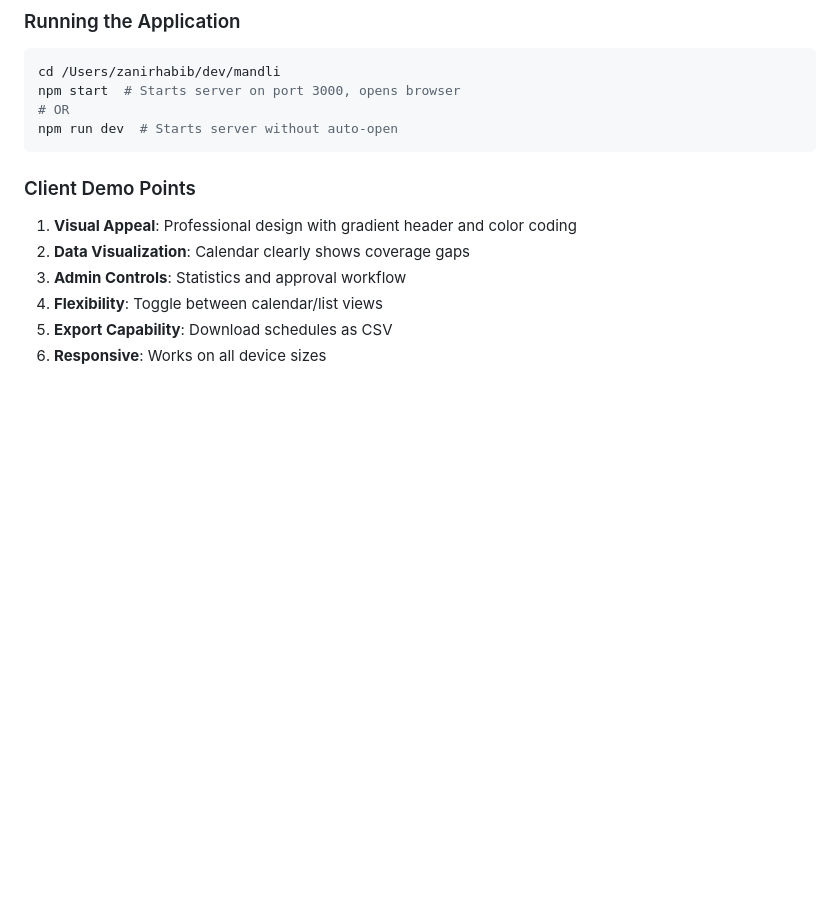
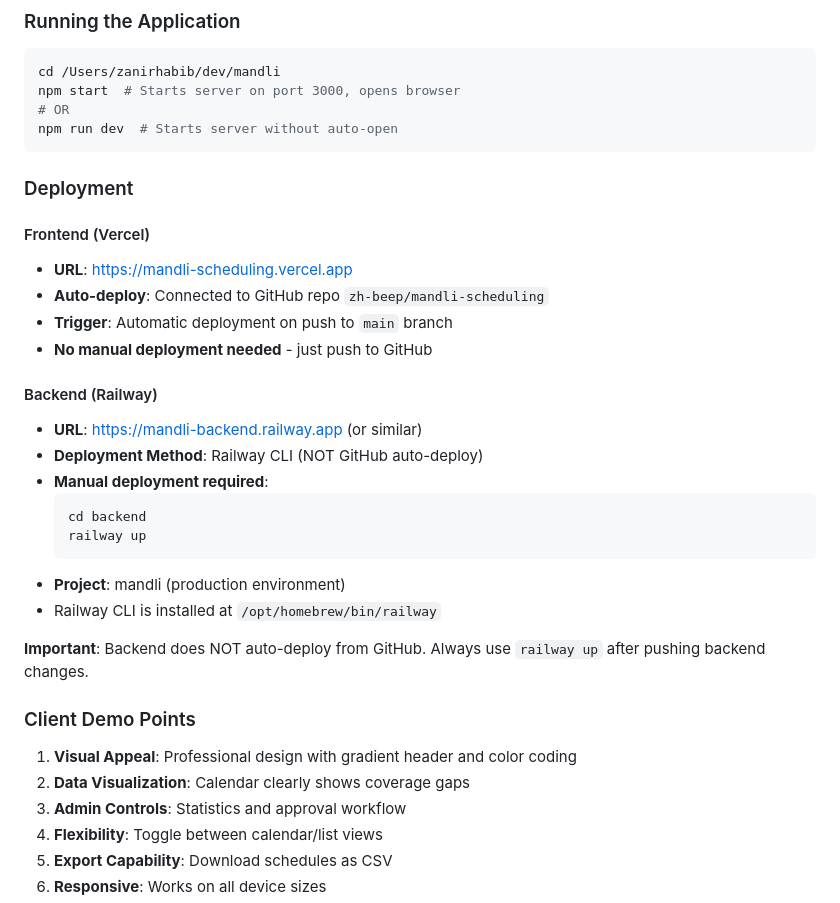
Before and after one commit to zh-beep/mandli-scheduling, a Markdown page: .claude/CLAUDE.md, the part around the change. GitHub-like rendering; blank space fills up the shorter version.

Commit message:
docs: Document deployment process for frontend and backend

````diff
--- a/.claude/CLAUDE.md
+++ b/.claude/CLAUDE.md
@@ -109,6 +109,27 @@ npm start  # Starts server on port 3000, opens browser
 # OR
 npm run dev  # Starts server without auto-open
 ```
+
+### Deployment
+
+#### Frontend (Vercel)
+- **URL**: https://mandli-scheduling.vercel.app
+- **Auto-deploy**: Connected to GitHub repo `zh-beep/mandli-scheduling`
+- **Trigger**: Automatic deployment on push to `main` branch
+- **No manual deployment needed** - just push to GitHub
+
+#### Backend (Railway)
+- **URL**: https://mandli-backend.railway.app (or similar)
+- **Deployment Method**: Railway CLI (NOT GitHub auto-deploy)
+- **Manual deployment required**:
+  ```bash
+  cd backend
+  railway up
+  ```
+- **Project**: mandli (production environment)
+- Railway CLI is installed at `/opt/homebrew/bin/railway`
+
+**Important**: Backend does NOT auto-deploy from GitHub. Always use `railway up` after pushing backend changes.
 
 ### Client Demo Points
 1. **Visual Appeal**: Professional design with gradient header and color coding
````
